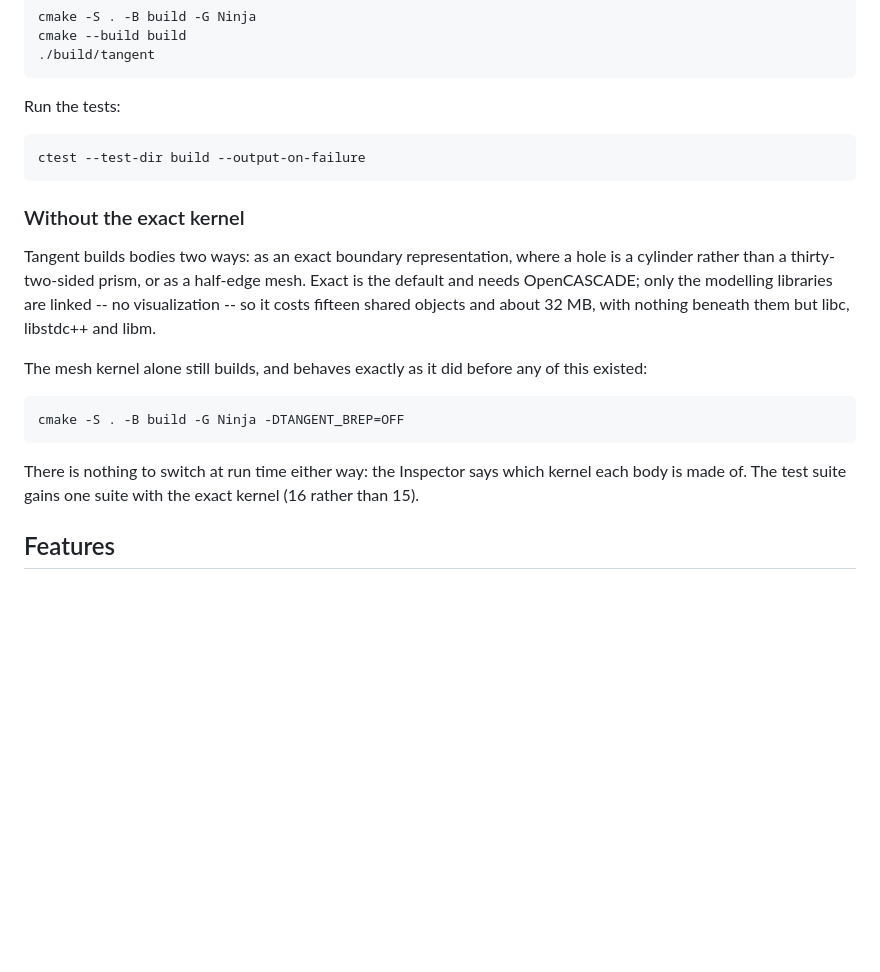
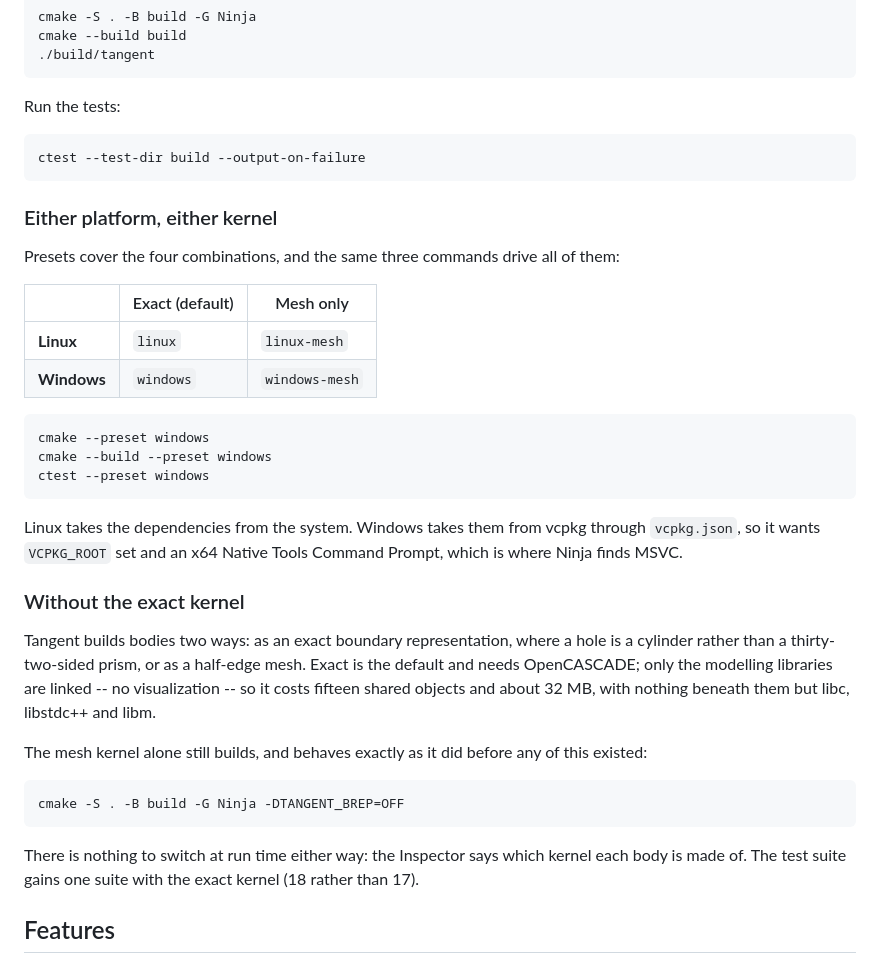
Before and after one commit to LukeMcRae7/tangent, a Markdown page: README.md, the part around the change. Drawn GitHub-style; blank space fills up the shorter version.

Commit message:
Say how to build it on either platform
Four preset names for the two platforms and the two kernels, driven by the
same three commands, so the difference between them is a word rather than a
paragraph.

The suite count was also stale: 18 with the exact kernel and 17 without,
not 16 and 15.

Co-Authored-By: Claude Opus 5 <noreply@anthropic.com>

````diff
--- a/README.md
+++ b/README.md
@@ -23,6 +23,26 @@ Run the tests:
 ctest --test-dir build --output-on-failure
 ```
 
+### Either platform, either kernel
+
+Presets cover the four combinations, and the same three commands drive all of
+them:
+
+|             | Exact (default) | Mesh only      |
+|-------------|-----------------|----------------|
+| **Linux**   | `linux`         | `linux-mesh`   |
+| **Windows** | `windows`       | `windows-mesh` |
+
+```sh
+cmake --preset windows
+cmake --build --preset windows
+ctest --preset windows
+```
+
+Linux takes the dependencies from the system. Windows takes them from vcpkg
+through `vcpkg.json`, so it wants `VCPKG_ROOT` set and an x64 Native Tools
+Command Prompt, which is where Ninja finds MSVC.
+
 ### Without the exact kernel
 
 Tangent builds bodies two ways: as an exact boundary representation, where a
@@ -40,7 +60,7 @@ cmake -S . -B build -G Ninja -DTANGENT_BREP=OFF
 
 There is nothing to switch at run time either way: the Inspector says which
 kernel each body is made of. The test suite gains one suite with the exact
-kernel (16 rather than 15).
+kernel (18 rather than 17).
 
 ## Features
 
````
